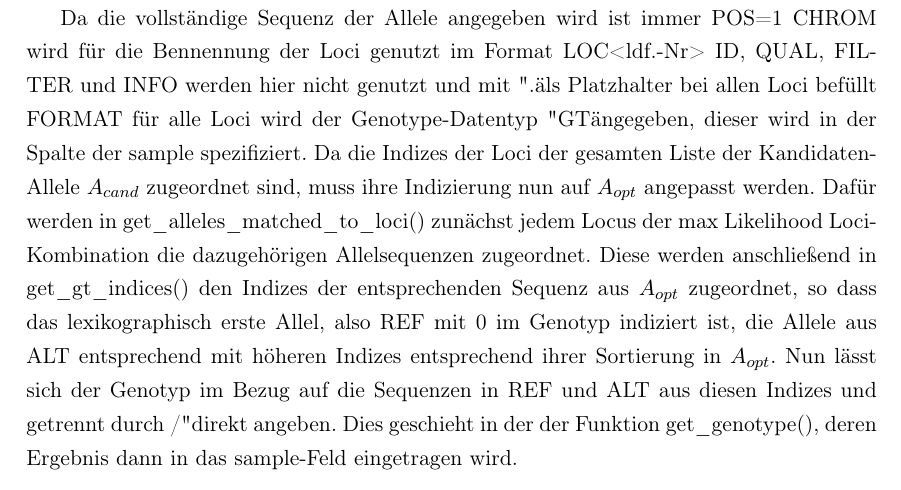
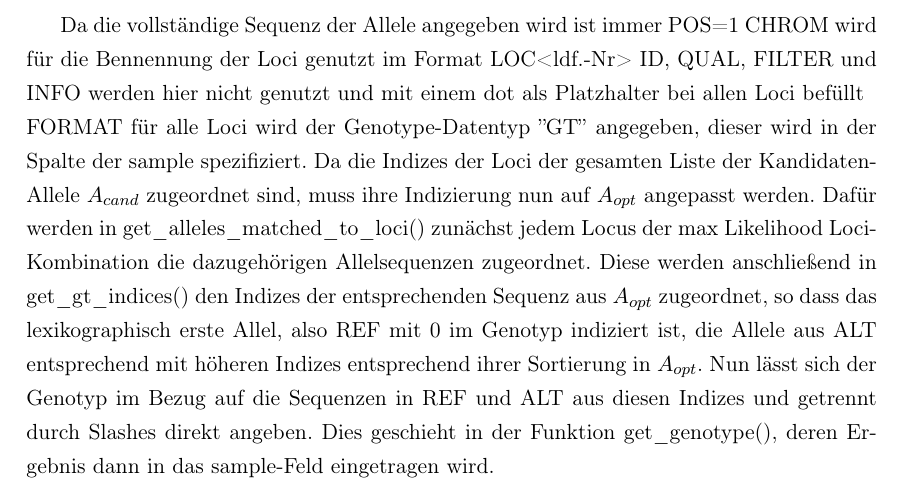
Before and after one commit to AntonieV/RADSeq, a LaTeX book (main.tex, which reads kapitel/kapitel3.tex): part of page 33 of 50, cut so that both start at the same text. Compiled offline with pdfLaTeX.

```diff
--- a/kapitel/kapitel3.tex
+++ b/kapitel/kapitel3.tex
@@ -375,5 +375,5 @@
 
 Da die vollständige Sequenz der Allele angegeben wird ist immer POS=1
 CHROM wird für die Bennennung der Loci genutzt im Format LOC<ldf.-Nr>
-ID, QUAL, FILTER und INFO werden hier nicht genutzt und mit "." als Platzhalter bei allen Loci befüllt
-FORMAT für alle Loci wird der Genotype-Datentyp "GT" angegeben, dieser wird in der Spalte der sample spezifiziert. Da die Indizes der Loci der gesamten Liste der Kandidaten-Allele $A_{cand}$ zugeordnet sind, muss ihre Indizierung nun auf $A_{opt}$ angepasst werden.  Dafür werden in get\_alleles\_matched\_to\_loci() zunächst jedem Locus der max Likelihood Loci-Kombination die dazugehörigen Allelsequenzen zugeordnet. Diese werden anschließend in get\_gt\_indices() den Indizes der entsprechenden Sequenz aus $A_{opt}$ zugeordnet, so dass das lexikographisch erste Allel, also REF mit 0 im Genotyp indiziert ist, die Allele aus ALT entsprechend mit höheren Indizes entsprechend ihrer Sortierung in $A_{opt}$. Nun lässt sich der Genotyp im Bezug auf die Sequenzen in REF und ALT aus diesen Indizes und getrennt durch "/" direkt angeben. Dies geschieht in der der Funktion get\_genotype(), deren Ergebnis dann in das sample-Feld eingetragen wird.
+ID, QUAL, FILTER und INFO werden hier nicht genutzt und mit einem dot als Platzhalter bei allen Loci befüllt\\
+FORMAT für alle Loci wird der Genotype-Datentyp ''GT'' angegeben, dieser wird in der Spalte der sample spezifiziert. Da die Indizes der Loci der gesamten Liste der Kandidaten-Allele $A_{cand}$ zugeordnet sind, muss ihre Indizierung nun auf $A_{opt}$ angepasst werden.  Dafür werden in get\_alleles\_matched\_to\_loci() zunächst jedem Locus der max Likelihood Loci-Kombination die dazugehörigen Allelsequenzen zugeordnet. Diese werden anschließend in get\_gt\_indices() den Indizes der entsprechenden Sequenz aus $A_{opt}$ zugeordnet, so dass das lexikographisch erste Allel, also REF mit 0 im Genotyp indiziert ist, die Allele aus ALT entsprechend mit höheren Indizes entsprechend ihrer Sortierung in $A_{opt}$. Nun lässt sich der Genotyp im Bezug auf die Sequenzen in REF und ALT aus diesen Indizes und getrennt durch Slashes direkt angeben. Dies geschieht in der Funktion get\_genotype(), deren Ergebnis dann in das sample-Feld eingetragen wird.\\
```
Also changed, not shown: main.pdf, kapitel/kapitel3.tex (4 more changed lines), 1 other file.
